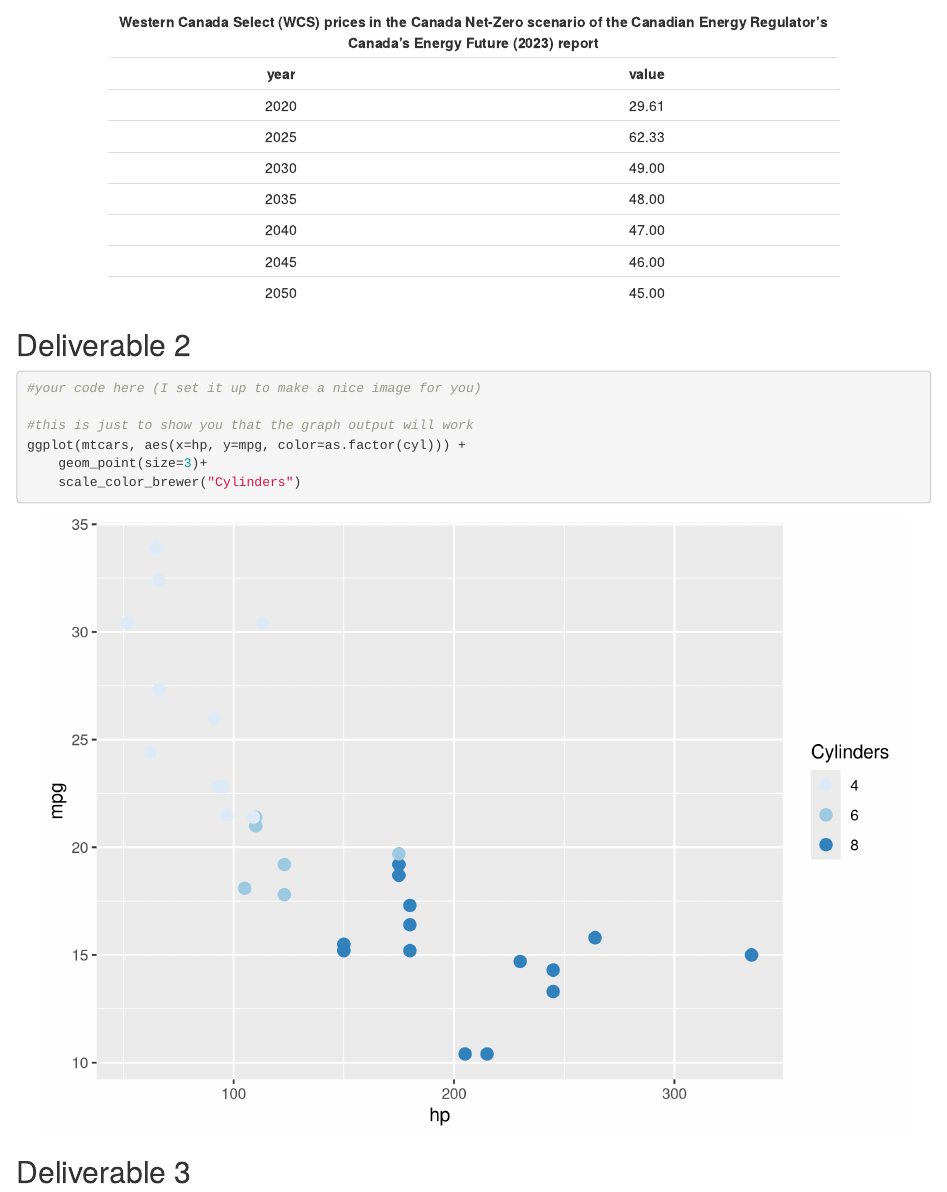
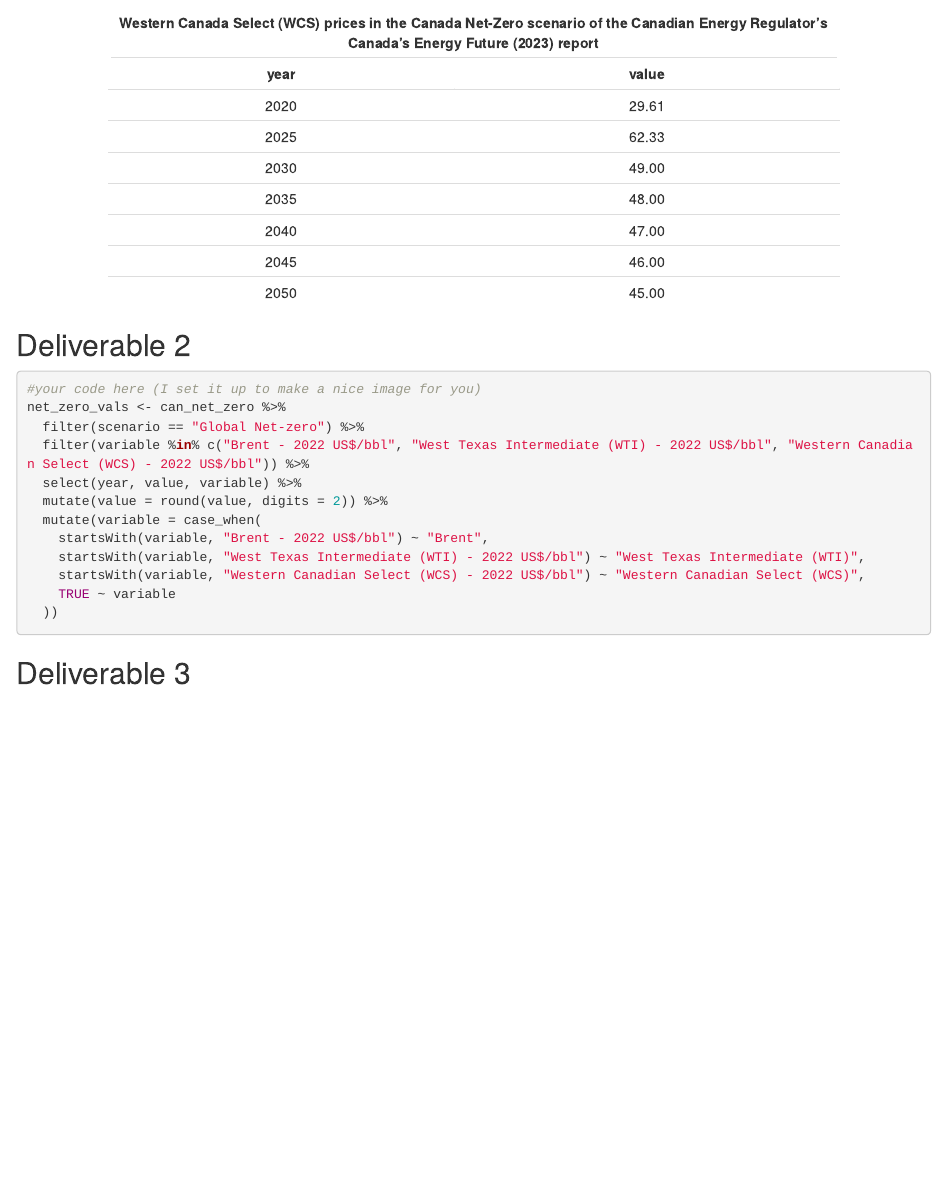
Before and after one commit to tegen-ux/Econ-366-data-Asn-1, an R Markdown document (data_assignment_1.rmd): the page in a window 1100 px wide, from 760 px down before the commit and from 780 px down after it, so that both start at the same text. Rendered offline with R 4.5, knitr and Pandoc, with nearby package versions; column names are cleaned by a stand-in for the janitor package.

Commit message:
Working on Q2

````diff
--- a/data_assignment_1.rmd
+++ b/data_assignment_1.rmd
@@ -52,13 +53,19 @@
 ## Deliverable 2
 
 
-```{r, out.width="95%",dpi=300,fig.align="center"}
+```{r fig.align="center", message=TRUE, warning=TRUE, dpi=300, out.width="95%"}
 #your code here (I set it up to make a nice image for you)
-
-#this is just to show you that the graph output will work
-ggplot(mtcars, aes(x=hp, y=mpg, color=as.factor(cyl))) +
-    geom_point(size=3)+
-    scale_color_brewer("Cylinders")
+net_zero_vals <- can_net_zero %>%
+  filter(scenario == "Global Net-zero") %>%
+  filter(variable %in% c("Brent - 2022 US$/bbl", "West Texas Intermediate (WTI) - 2022 US$/bbl", "Western Canadian Select (WCS) - 2022 US$/bbl")) %>%
+  select(year, value, variable) %>%
+  mutate(value = round(value, digits = 2)) %>%
+  mutate(variable = case_when(
+    startsWith(variable, "Brent - 2022 US$/bbl") ~ "Brent",
+    startsWith(variable, "West Texas Intermediate (WTI) - 2022 US$/bbl") ~ "West Texas Intermediate (WTI)",
+    startsWith(variable, "Western Canadian Select (WCS) - 2022 US$/bbl") ~ "Western Canadian Select (WCS)",
+    TRUE ~ variable
+  ))
 
 
 
````
Also changed, not shown: data_assignment_1.rmd (3 more changed lines).
